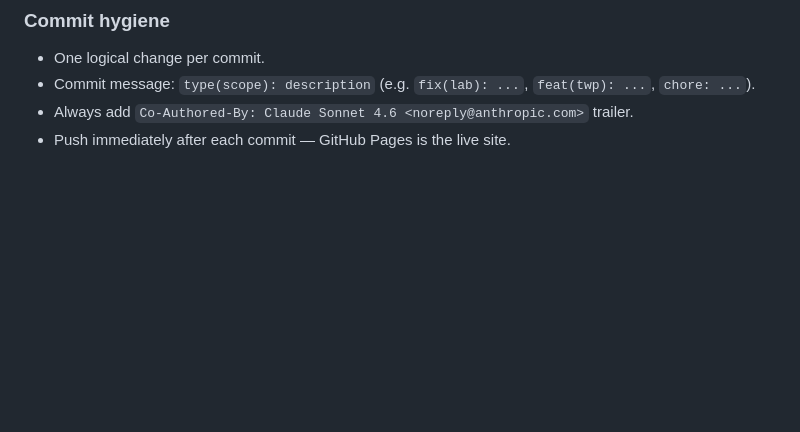
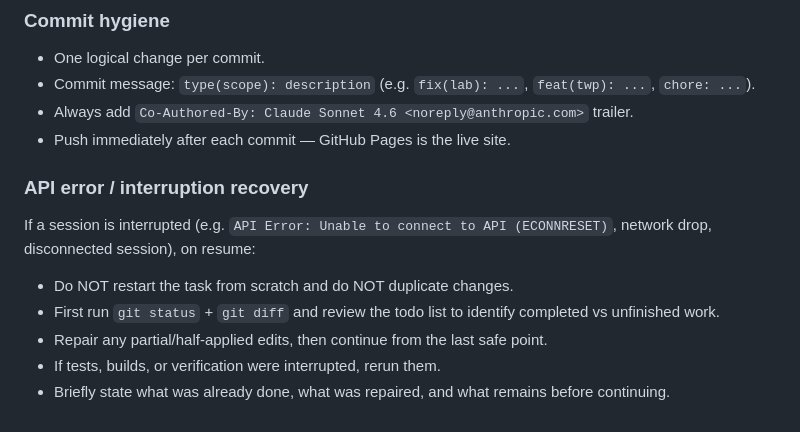
Before and after one commit to SP00SE/Diamon-Edge, a Markdown page: CLAUDE.md, the part around the change. Rendered like a GitHub page; blank space fills up the shorter version.

Commit message:
docs(claude): add API-error recovery protocol — resume from last safe point, never restart
Co-Authored-By: Claude Sonnet 4.6 <noreply@anthropic.com>

```diff
--- a/CLAUDE.md
+++ b/CLAUDE.md
@@ -101,3 +101,11 @@ Present four facts:
 - Commit message: `type(scope): description` (e.g. `fix(lab): ...`, `feat(twp): ...`, `chore: ...`).
 - Always add `Co-Authored-By: Claude Sonnet 4.6 <noreply@anthropic.com>` trailer.
 - Push immediately after each commit — GitHub Pages is the live site.
+
+### API error / interruption recovery
+If a session is interrupted (e.g. `API Error: Unable to connect to API (ECONNRESET)`, network drop, disconnected session), on resume:
+- Do NOT restart the task from scratch and do NOT duplicate changes.
+- First run `git status` + `git diff` and review the todo list to identify completed vs unfinished work.
+- Repair any partial/half-applied edits, then continue from the last safe point.
+- If tests, builds, or verification were interrupted, rerun them.
+- Briefly state what was already done, what was repaired, and what remains before continuing.
```
